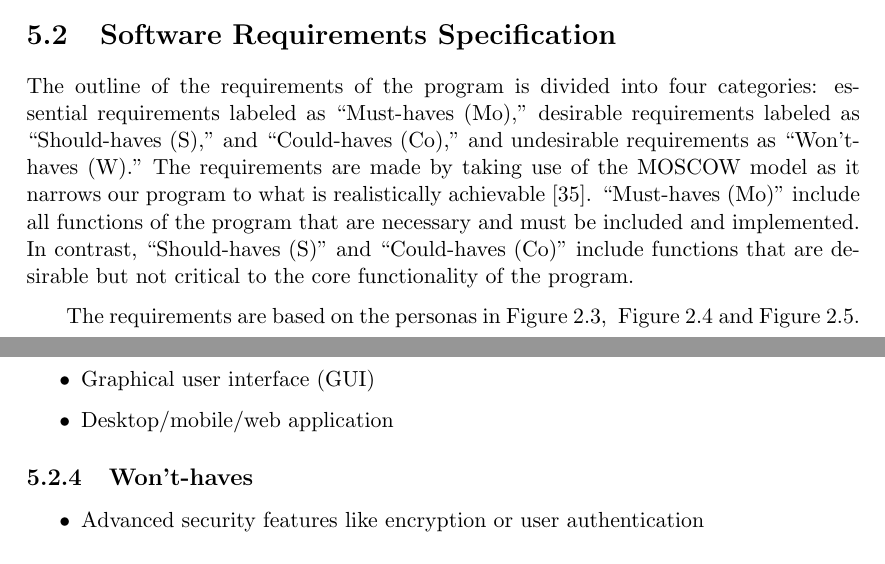
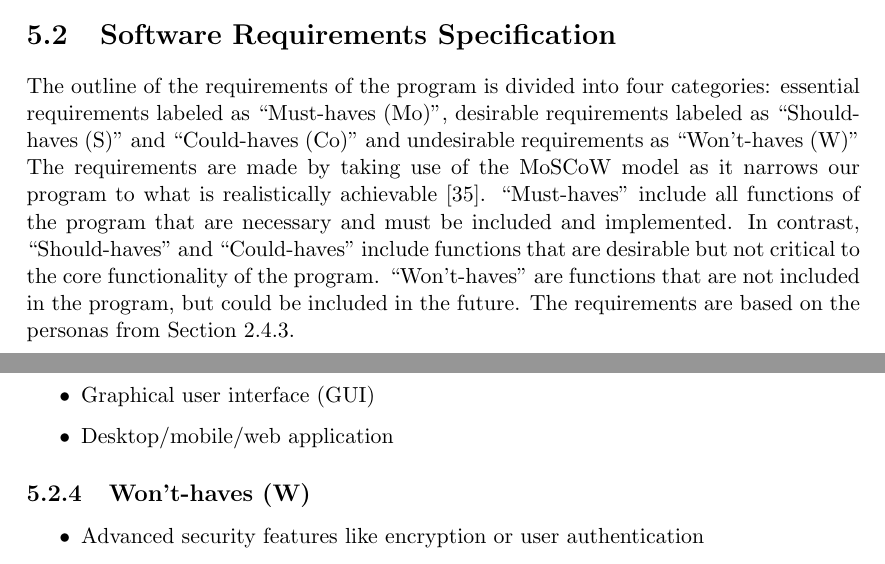
Before and after one commit to audio-engineer/aau-p1-article, a LaTeX document (src/main.tex, which reads src/problem-solution/srs.tex): two parts of pages 35 and 36 of 71, joined at a grey line, cut so that both start at the same text. Compiled offline with pdfLaTeX.

Commit message:
Fix issues with srs

```diff
--- a/src/problem-solution/srs.tex
+++ b/src/problem-solution/srs.tex
@@ -1,23 +1,20 @@
+% textidote: ignore begin
 \section{Software Requirements Specification}\label{sec:software-requirements-specification}
 % textidote: ignore end
 
 The outline of the requirements of the program is divided into four categories: essential requirements labeled as
-``Must-haves (Mo),'' desirable requirements labeled as ``Should-haves (S),'' and ``Could-haves (Co),'' and
-undesirable requirements as ``Won't-haves (W).''
-The requirements are made by taking use of the MOSCOW model as it narrows our program to what is realistically
+``Must-haves (Mo)'', desirable requirements labeled as ``Should-haves (S)'' and ``Could-haves (Co)'' and
+undesirable requirements as ``Won't-haves (W)''
+The requirements are made by taking use of the MoSCoW model as it narrows our program to what is realistically
 achievable~\cite{hudaib2018requirements}.
-% textidote: ignore begin
-``Must-haves (Mo)'' include all functions of the program that are necessary and must be included and implemented. In
-contrast, ``Should-haves (S)'' and ``Could-haves (Co)'' include functions that are desirable but not critical to
+``Must-haves'' include all functions of the program that are necessary and must be included and implemented.
+In contrast, ``Should-haves'' and ``Could-haves'' include functions that are desirable but not critical to
 the core functionality of the program.
-% textidote: ignore end
-
-The requirements are based on the personas in Figure~\ref{fig:persona_asger},~ Figure~\ref{fig:persona_josefine} and
-Figure~\ref{fig:persona_martin}.
+``Won't-haves'' are functions that are not included in the program, but could be included in the future.
+The requirements are based on the personas from Section~\ref{subsec:persona}.
 
 % textidote: ignore begin
 \subsection{Must-haves (Mo)}\label{subsec:must-haves}
-% textidote: ignore end
 
 \begin{itemize}
     \item Evaluate user input
@@ -37,21 +32,19 @@ Figure~\ref{fig:persona_martin}.
     \item Cross-platform compatibility
 \end{itemize}
 
-% textidote: ignore begin
 \subsection{Could-haves (Co)}\label{subsec:could-haves}
-% textidote: ignore end
 
 \begin{itemize}
     \item Sort journeys by health preferences like stress or physical activity
     \item Graphical user interface (GUI)
     \item Desktop/mobile/web application
 \end{itemize}
-% textidote: ignore begin
-\subsection{Won't-haves}\label{subsec:wont-haves}
-% textidote: ignore end
+
+\subsection{Won't-haves (W)}\label{subsec:wont-haves}
 
 \begin{itemize}
     \item Advanced security features like encryption or user authentication
     \item User health tracking or personalized health recommendations
     \item Real-time updates to a shown journey.
 \end{itemize}
+% textidote: ignore end
```
Also changed, not shown: src/whitelist.txt (+1 -1 lines), src/problem-solution/srs.tex (2 more changed lines).
